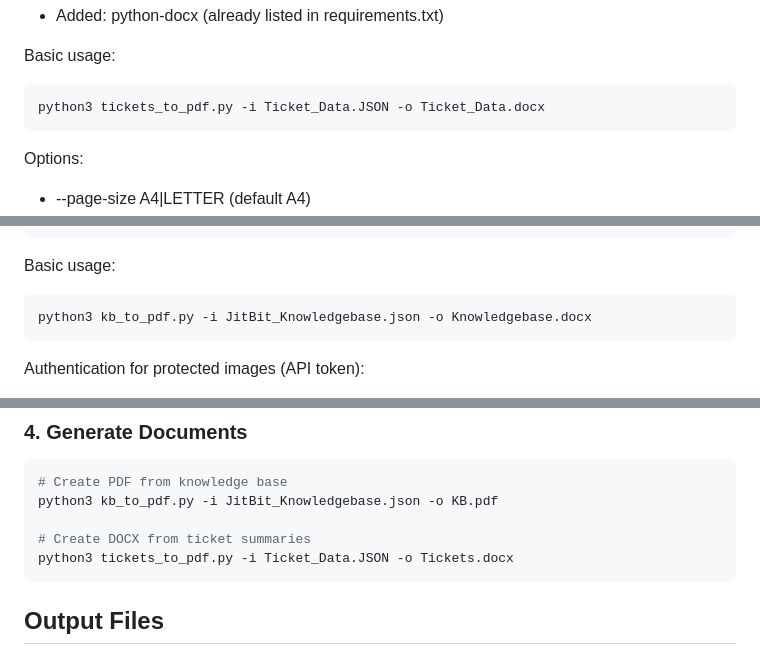
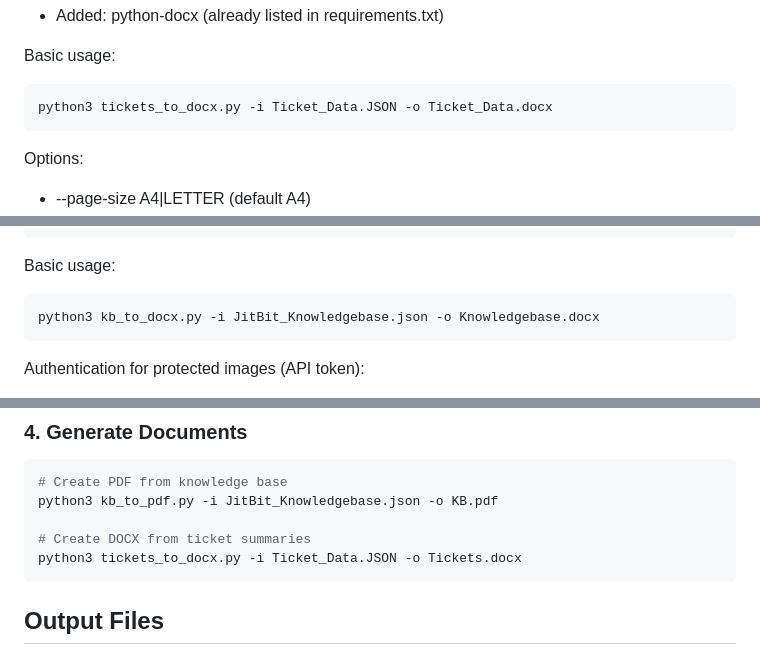
Before and after one commit to hdbrinkmann/S4U_JitBit_Tickets, a Markdown page: README.md, 3 parts joined by grey strips. Drawn GitHub-style.

````diff
--- a/README.md
+++ b/README.md
@@ -590,7 +590,7 @@ Dependencies:
 
 Basic usage:
 ```
-python3 tickets_to_pdf.py -i Ticket_Data.JSON -o Ticket_Data.docx
+python3 tickets_to_docx.py -i Ticket_Data.JSON -o Ticket_Data.docx
 ```
 
 Options:
@@ -633,7 +633,7 @@ pip3 install -U python-docx beautifulsoup4 requests pillow python-dotenv
 
 Basic usage:
 ```
-python3 kb_to_pdf.py -i JitBit_Knowledgebase.json -o Knowledgebase.docx
+python3 kb_to_docx.py -i JitBit_Knowledgebase.json -o Knowledgebase.docx
 ```
 
 Authentication for protected images (API token):
@@ -761,7 +761,7 @@ ls -la llm_parse_errors/
 python3 kb_to_pdf.py -i JitBit_Knowledgebase.json -o KB.pdf
 
 # Create DOCX from ticket summaries
-python3 tickets_to_pdf.py -i Ticket_Data.JSON -o Tickets.docx
+python3 tickets_to_docx.py -i Ticket_Data.JSON -o Tickets.docx
 ```
 
 ## Output Files
````
Also changed, not shown: other parts of README.md (+6 -6 lines).
